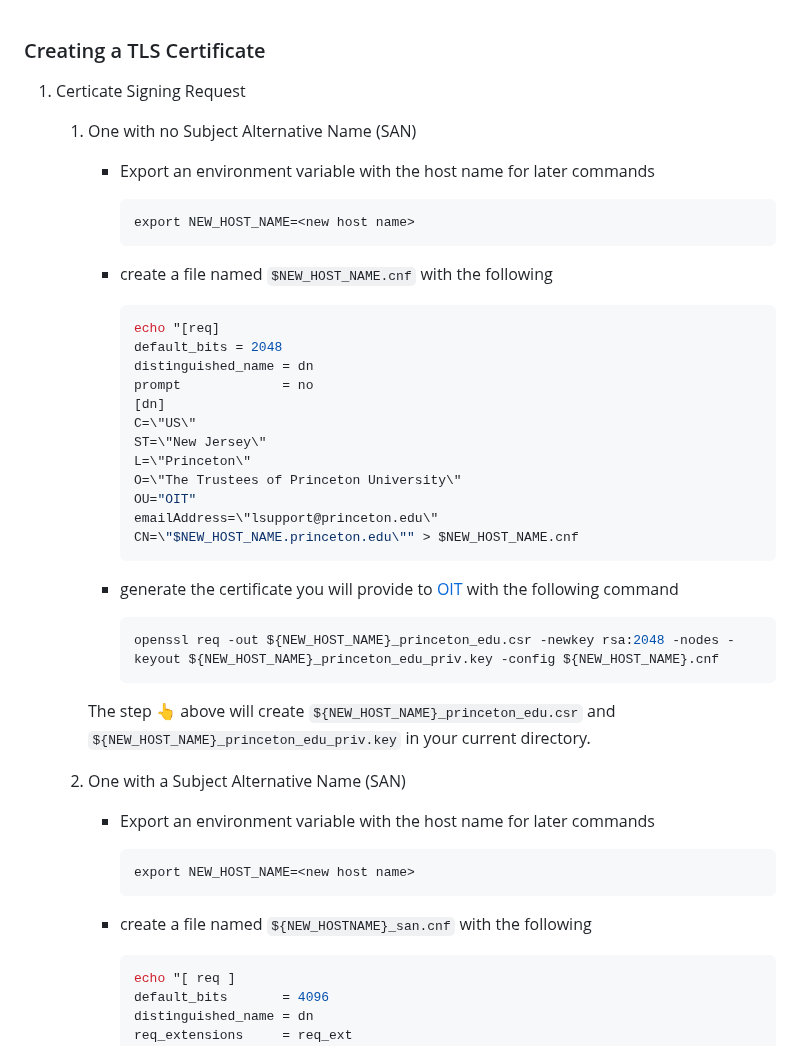
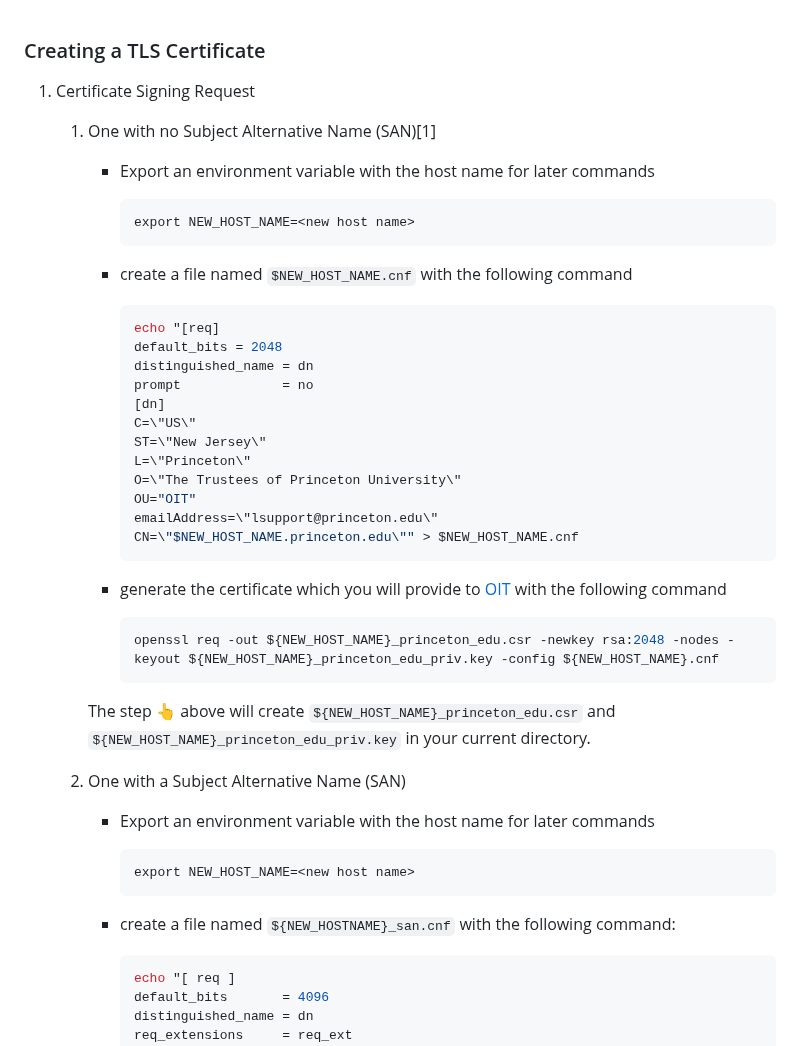
Before and after one commit to pulibrary/pul-it-handbook, a Markdown page: services/create_ssl_certs.md, the part around one of its changes. Drawn GitHub-style.

````diff
--- a/services/create_ssl_certs.md
+++ b/services/create_ssl_certs.md
@@ -1,14 +1,14 @@
 ### Creating a TLS Certificate
 
-1. Certicate Signing Request
+1. Certificate Signing Request
 
-   1. One with no Subject Alternative Name (SAN)
+   1. One with no Subject Alternative Name (SAN)[1]
 
       * Export an environment variable with the host name for later commands
         ```
         export NEW_HOST_NAME=<new host name>
         ```
-      * create a file named `$NEW_HOST_NAME.cnf` with the following
+      * create a file named `$NEW_HOST_NAME.cnf` with the following command
 
         ```ini
         echo "[req]
@@ -25,7 +25,7 @@
         CN=\"$NEW_HOST_NAME.princeton.edu\"" > $NEW_HOST_NAME.cnf
         ```
 
-      * generate the certificate you will provide to
+      * generate the certificate which you will provide to
         [OIT](https://princeton.service-now.com/snap?sys_id=c85dafbd4f752e0018ddd48e5210c7e4&id=sc_cat_item&table=sc_cat_item)
         with the following command
 
@@ -44,7 +44,7 @@
         export NEW_HOST_NAME=<new host name>
         ```
 
-      * create a file named `${NEW_HOSTNAME}_san.cnf` with the following
+      * create a file named `${NEW_HOSTNAME}_san.cnf` with the following command:
 
         ```ini
         echo "[ req ]
````
Also changed, not shown: other parts of services/create_ssl_certs.md (+6 -4 lines), services/images/san/san_example.png (added).
